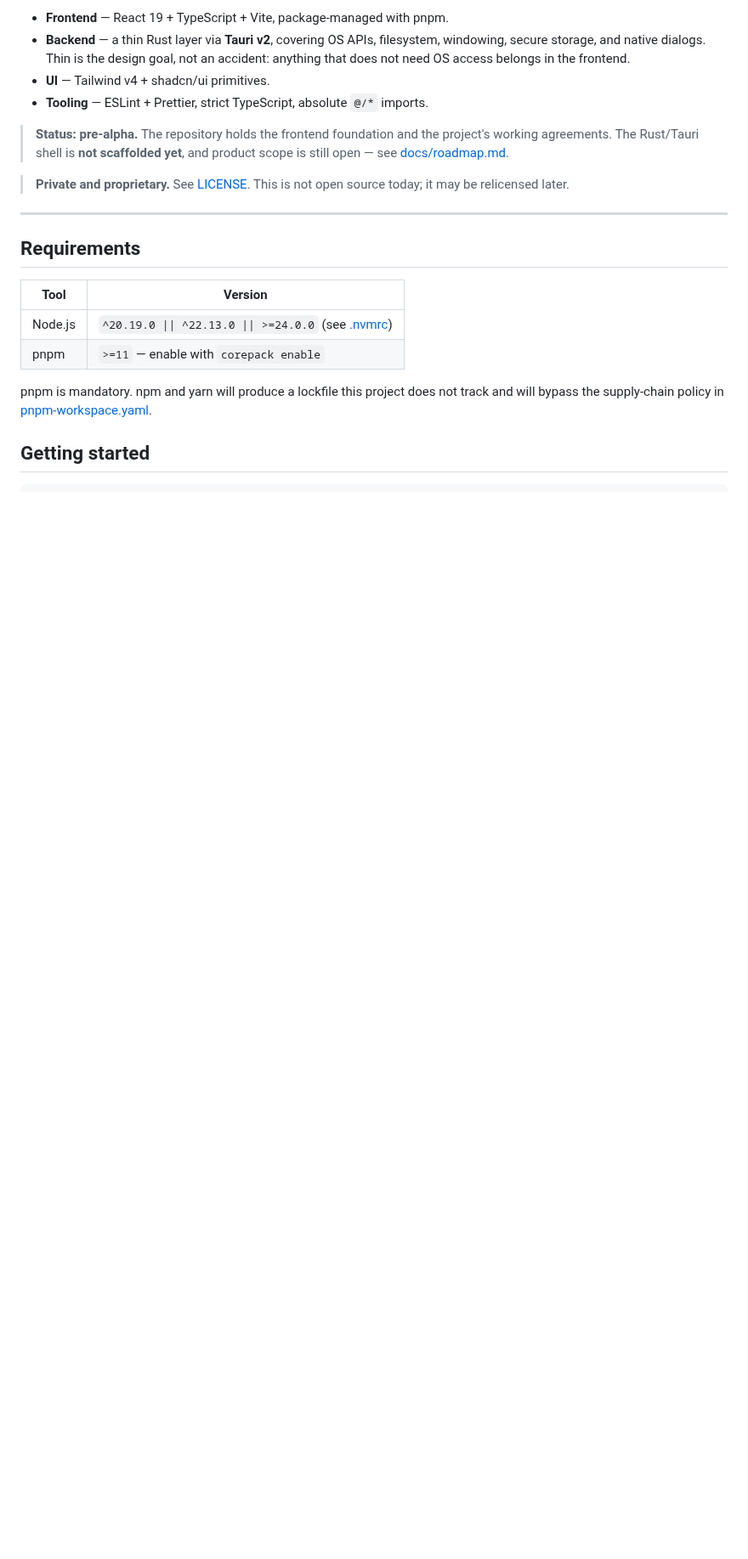
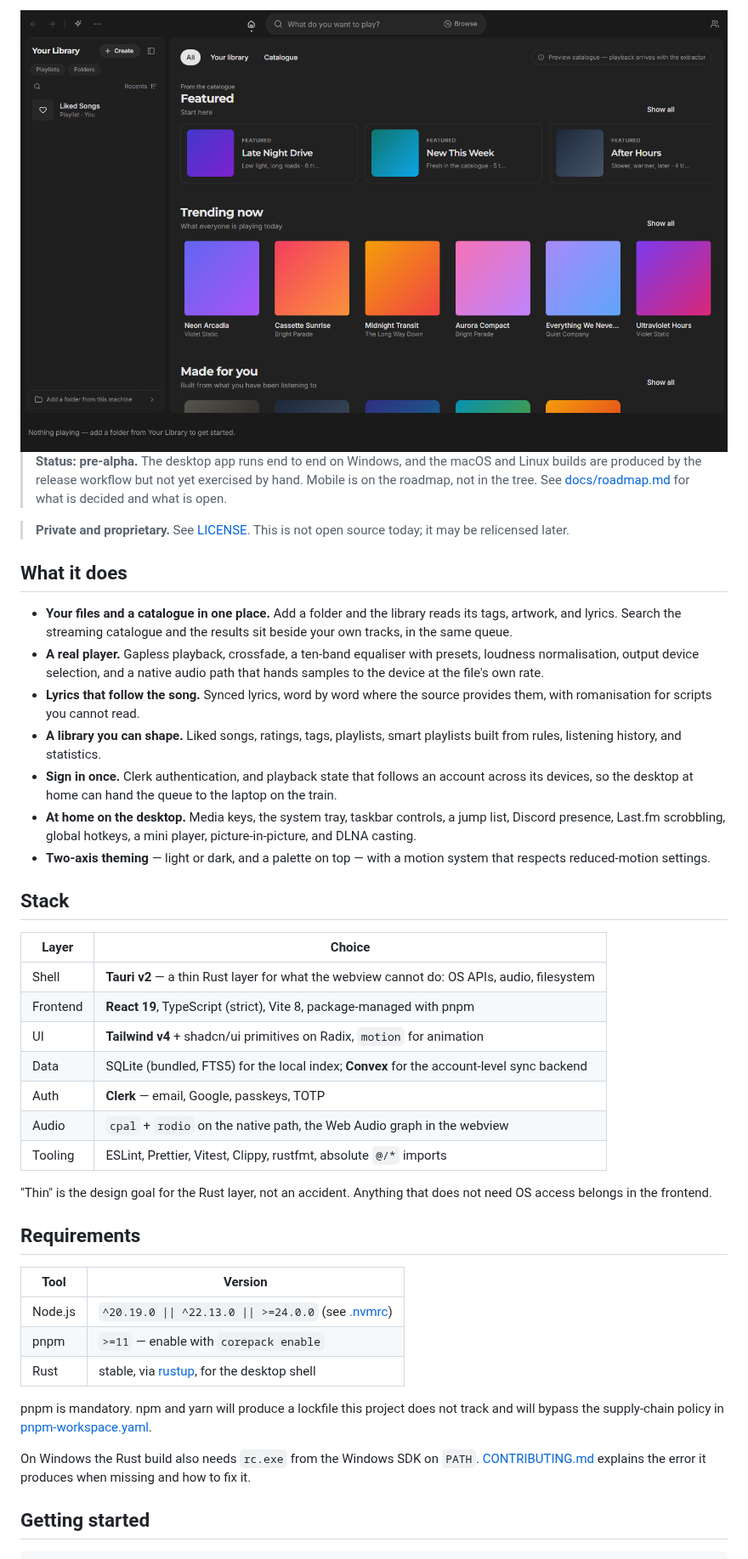
Before and after one commit to MadBlast0/MadMusic, a Markdown page: README.md, the part around one of its changes. Shown at 85% size. Drawn GitHub-style; pictures changed too: docs/screenshot.png (added); blank space fills up the shorter version.

```diff
--- a/README.md
+++ b/README.md
@@ -9,31 +19,67 @@ Android, and iOS from a single codebase.
 
-- **Frontend** — React 19 + TypeScript + Vite, package-managed with pnpm.
-- **Backend** — a thin Rust layer via **Tauri v2**, covering OS APIs,
-  filesystem, windowing, secure storage, and native dialogs. Thin is the
-  design goal, not an accident: anything that does not need OS access belongs in
-  the frontend.
-- **UI** — Tailwind v4 + shadcn/ui primitives.
-- **Tooling** — ESLint + Prettier, strict TypeScript, absolute `@/*` imports.
+<img src="docs/screenshot.png" alt="The MadMusic home screen: library panel on the left, featured and trending shelves from the catalogue on the right" width="900">
 
-> **Status: pre-alpha.** The repository holds the frontend foundation and the
-> project's working agreements. The Rust/Tauri shell is **not scaffolded yet**,
-> and product scope is still open — see [docs/roadmap.md](docs/roadmap.md).
+</div>
+
+> **Status: pre-alpha.** The desktop app runs end to end on Windows, and the
+> macOS and Linux builds are produced by the release workflow but not yet
+> exercised by hand. Mobile is on the roadmap, not in the tree. See
+> [docs/roadmap.md](docs/roadmap.md) for what is decided and what is open.
 
 > **Private and proprietary.** See [LICENSE](LICENSE). This is not open source
 > today; it may be relicensed later.
 
----
+## What it does
+
+- **Your files and a catalogue in one place.** Add a folder and the library
+  reads its tags, artwork, and lyrics. Search the streaming catalogue and the
+  results sit beside your own tracks, in the same queue.
+- **A real player.** Gapless playback, crossfade, a ten-band equaliser with
+  presets, loudness normalisation, output device selection, and a native audio
+  path that hands samples to the device at the file's own rate.
+- **Lyrics that follow the song.** Synced lyrics, word by word where the source
+  provides them, with romanisation for scripts you cannot read.
+- **A library you can shape.** Liked songs, ratings, tags, playlists, smart
+  playlists built from rules, listening history, and statistics.
+- **Sign in once.** Clerk authentication, and playback state that follows an
+  account across its devices, so the desktop at home can hand the queue to the
+  laptop on the train.
+- **At home on the desktop.** Media keys, the system tray, taskbar controls,
+  a jump list, Discord presence, Last.fm scrobbling, global hotkeys, a mini
+  player, picture-in-picture, and DLNA casting.
+- **Two-axis theming** — light or dark, and a palette on top — with a motion
+  system that respects reduced-motion settings.
+
+## Stack
+
+| Layer    | Choice                                                                                      |
+| -------- | ------------------------------------------------------------------------------------------- |
+| Shell    | **Tauri v2** — a thin Rust layer for what the webview cannot do: OS APIs, audio, filesystem |
+| Frontend | **React 19**, TypeScript (strict), Vite 8, package-managed with pnpm                        |
+| UI       | **Tailwind v4** + shadcn/ui primitives on Radix, `motion` for animation                     |
+| Data     | SQLite (bundled, FTS5) for the local index; **Convex** for the account-level sync backend   |
+| Auth     | **Clerk** — email, Google, passkeys, TOTP                                                   |
+| Audio    | `cpal` + `rodio` on the native path, the Web Audio graph in the webview                     |
+| Tooling  | ESLint, Prettier, Vitest, Clippy, rustfmt, absolute `@/*` imports                           |
+
+"Thin" is the design goal for the Rust layer, not an accident. Anything that
+does not need OS access belongs in the frontend.
 
 ## Requirements
 
-| Tool    | Version                                                       |
-| ------- | ------------------------------------------------------------- |
-| Node.js | `^20.19.0 \|\| ^22.13.0 \|\| >=24.0.0` (see [.nvmrc](.nvmrc)) |
-| pnpm    | `>=11` — enable with `corepack enable`                        |
+| Tool    | Version                                                        |
+| ------- | -------------------------------------------------------------- |
+| Node.js | `^20.19.0 \|\| ^22.13.0 \|\| >=24.0.0` (see [.nvmrc](.nvmrc))  |
+| pnpm    | `>=11` — enable with `corepack enable`                         |
+| Rust    | stable, via [rustup](https://rustup.rs), for the desktop shell |
 
 pnpm is mandatory. npm and yarn will produce a lockfile this project does not
 track and will bypass the supply-chain policy in
 [pnpm-workspace.yaml](pnpm-workspace.yaml).
+
+On Windows the Rust build also needs `rc.exe` from the Windows SDK on `PATH`.
+[CONTRIBUTING.md](CONTRIBUTING.md#windows-prerequisite-rcexe) explains the
+error it produces when missing and how to fix it.
 
 ## Getting started
 
```
Also changed, not shown: other parts of README.md (+44 -29 lines), CONTRIBUTING.md (+2 -2 lines).
